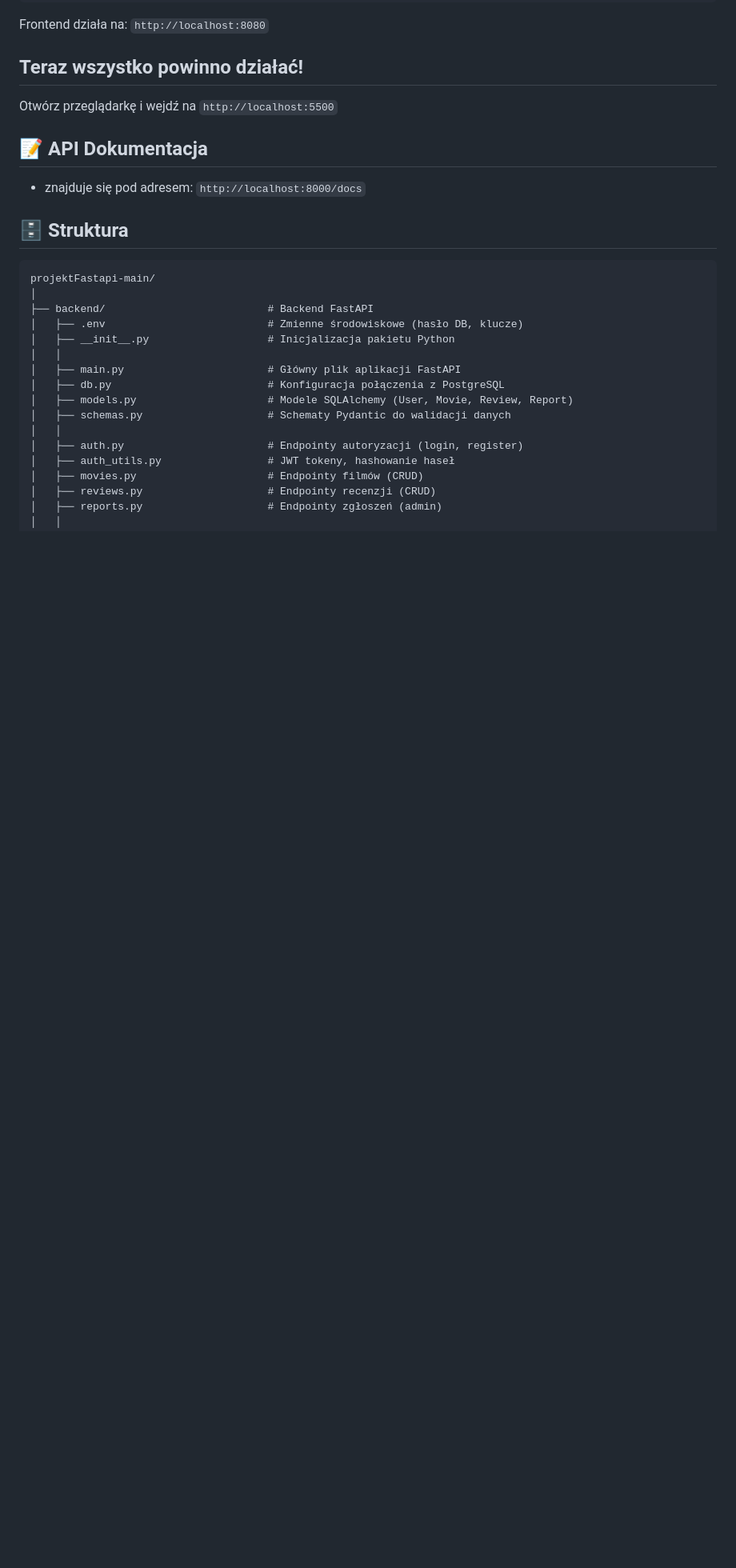
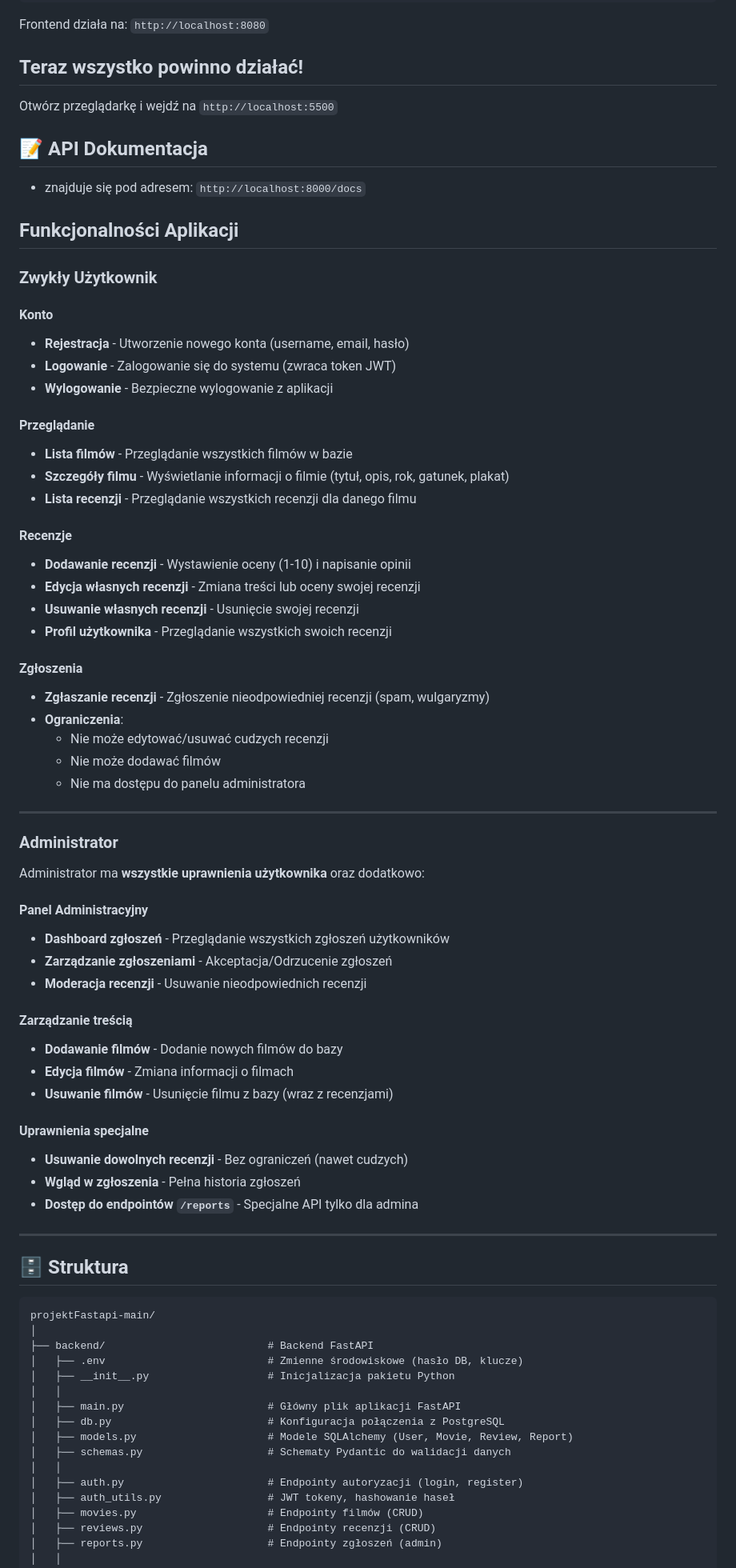
Before and after one commit to MichalMion/projektFastapi, a Markdown page: readme.md, the part around one of its changes. Shown at 80% size. Drawn GitHub-style; blank space fills up the shorter version.

Commit message:
Instrukcja uruchomienia projektu i funkcjonalnosci

```diff
--- a/readme.md
+++ b/readme.md
@@ -71,6 +71,55 @@ Otwórz przeglądarkę i wejdź na `http://localhost:5500`
 ## 📝 API Dokumentacja
 
 - znajduje się pod adresem: `http://localhost:8000/docs`
+## Funkcjonalności Aplikacji
+
+### Zwykły Użytkownik
+
+#### Konto
+- **Rejestracja** - Utworzenie nowego konta (username, email, hasło)
+- **Logowanie** - Zalogowanie się do systemu (zwraca token JWT)
+- **Wylogowanie** - Bezpieczne wylogowanie z aplikacji
+
+#### Przeglądanie
+- **Lista filmów** - Przeglądanie wszystkich filmów w bazie
+- **Szczegóły filmu** - Wyświetlanie informacji o filmie (tytuł, opis, rok, gatunek, plakat)
+- **Lista recenzji** - Przeglądanie wszystkich recenzji dla danego filmu
+
+#### Recenzje
+- **Dodawanie recenzji** - Wystawienie oceny (1-10) i napisanie opinii
+- **Edycja własnych recenzji** - Zmiana treści lub oceny swojej recenzji
+- **Usuwanie własnych recenzji** - Usunięcie swojej recenzji
+- **Profil użytkownika** - Przeglądanie wszystkich swoich recenzji
+
+#### Zgłoszenia
+- **Zgłaszanie recenzji** - Zgłoszenie nieodpowiedniej recenzji (spam, wulgaryzmy)
+- **Ograniczenia**:
+  - Nie może edytować/usuwać cudzych recenzji
+  - Nie może dodawać filmów
+  - Nie ma dostępu do panelu administratora
+
+---
+
+### Administrator
+
+Administrator ma **wszystkie uprawnienia użytkownika** oraz dodatkowo:
+
+#### Panel Administracyjny
+- **Dashboard zgłoszeń** - Przeglądanie wszystkich zgłoszeń użytkowników
+- **Zarządzanie zgłoszeniami** - Akceptacja/Odrzucenie zgłoszeń
+- **Moderacja recenzji** - Usuwanie nieodpowiednich recenzji
+
+#### Zarządzanie treścią
+- **Dodawanie filmów** - Dodanie nowych filmów do bazy
+- **Edycja filmów** - Zmiana informacji o filmach
+- **Usuwanie filmów** - Usunięcie filmu z bazy (wraz z recenzjami)
+
+#### Uprawnienia specjalne
+- **Usuwanie dowolnych recenzji** - Bez ograniczeń (nawet cudzych)
+- **Wgląd w zgłoszenia** - Pełna historia zgłoszeń
+- **Dostęp do endpointów `/reports`** - Specjalne API tylko dla admina
+
+---
 
 
 ## 🗄️ Struktura
```
Also changed, not shown: other parts of readme.md (+1 -1 lines).
